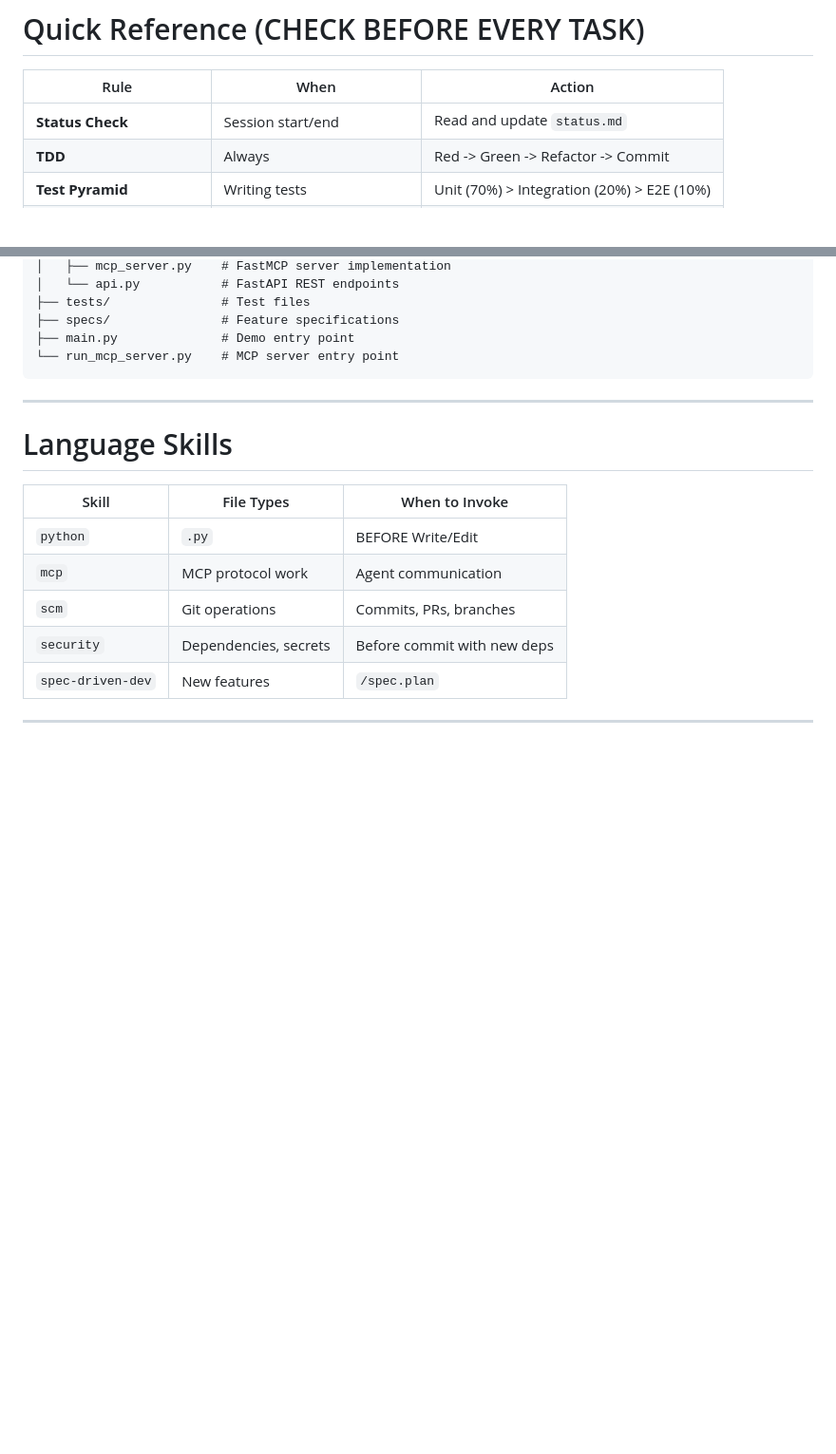
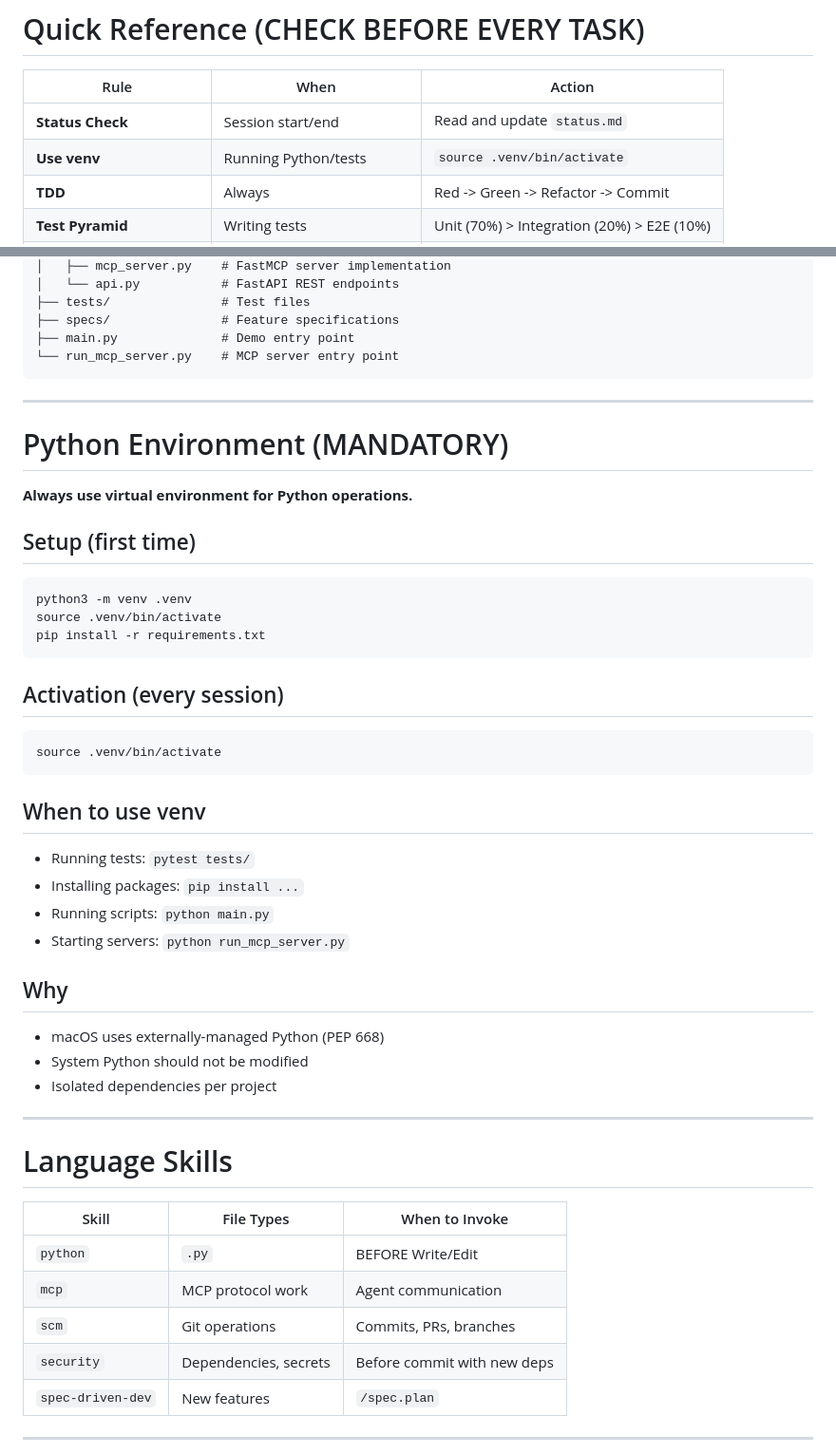
Before and after one commit to lorenzogirardi/a2a, a Markdown page: .claude/CLAUDE.md, 2 parts joined by grey strips. Shown at 95% size. Rendered like a GitHub page; blank space fills up the shorter version.

Commit message:
docs(claude): add mandatory venv usage rule
Co-Authored-By: Claude Opus 4.5 <noreply@anthropic.com>

````diff
--- a/.claude/CLAUDE.md
+++ b/.claude/CLAUDE.md
@@ -3,6 +3,7 @@
 | Rule | When | Action |
 |------|------|--------|
 | **Status Check** | Session start/end | Read and update `status.md` |
+| **Use venv** | Running Python/tests | `source .venv/bin/activate` |
 | **TDD** | Always | Red -> Green -> Refactor -> Commit |
 | **Test Pyramid** | Writing tests | Unit (70%) > Integration (20%) > E2E (10%) |
 | **Python Skill** | Writing/Editing .py files | Invoke `/python` BEFORE Write or Edit |
@@ -151,6 +152,35 @@ a2a/
 
 ---
 
+# Python Environment (MANDATORY)
+
+**Always use virtual environment for Python operations.**
+
+## Setup (first time)
+```bash
+python3 -m venv .venv
+source .venv/bin/activate
+pip install -r requirements.txt
+```
+
+## Activation (every session)
+```bash
+source .venv/bin/activate
+```
+
+## When to use venv
+- Running tests: `pytest tests/`
+- Installing packages: `pip install ...`
+- Running scripts: `python main.py`
+- Starting servers: `python run_mcp_server.py`
+
+## Why
+- macOS uses externally-managed Python (PEP 668)
+- System Python should not be modified
+- Isolated dependencies per project
+
+---
+
 # Language Skills
 
 | Skill | File Types | When to Invoke |
````
